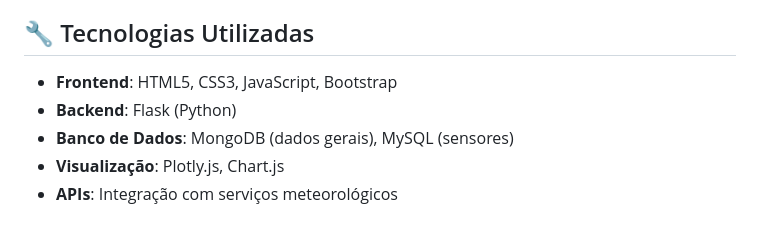
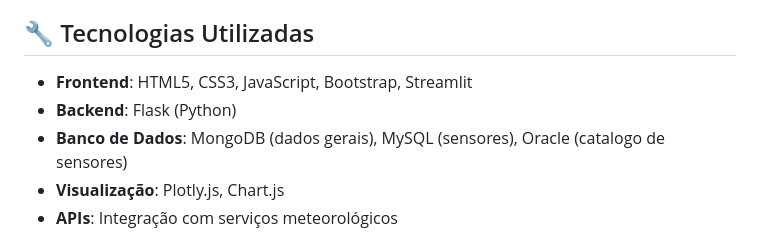
Before and after one commit to thiagoparaizo/FIAP_FarmTech_FASE_4, a Markdown page: doc/documentacao.md, the part around the change. GitHub-like rendering.

Commit message:
entrega fase 3 - ajuste documentação incluindo tecnologia Streamlit

```diff
--- a/doc/documentacao.md
+++ b/doc/documentacao.md
@@ -222,9 +222,9 @@ Interface específica para visualização de dados climáticos integrados com in
 
 ## 🔧 Tecnologias Utilizadas
 
-- **Frontend**: HTML5, CSS3, JavaScript, Bootstrap
+- **Frontend**: HTML5, CSS3, JavaScript, Bootstrap, Streamlit
 - **Backend**: Flask (Python)
-- **Banco de Dados**: MongoDB (dados gerais), MySQL (sensores)
+- **Banco de Dados**: MongoDB (dados gerais), MySQL (sensores), Oracle (catalogo de sensores)
 - **Visualização**: Plotly.js, Chart.js
 - **APIs**: Integração com serviços meteorológicos
 
```
